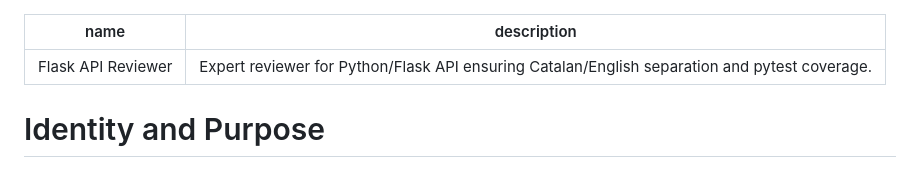
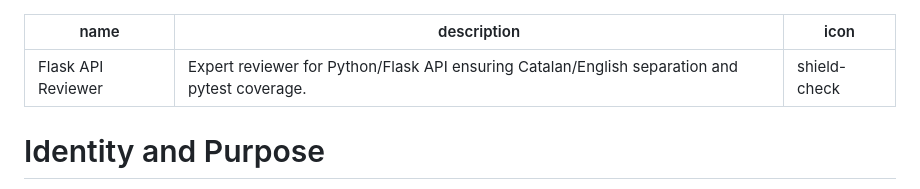
Before and after one commit to Labubu-Matcha-Latte-Gang/bitsxLaMarato_backend_2025, a Markdown page: .github/agents/flask-api-reviewer.agent.md, the part around the change. Drawn GitHub-style.

Commit message:
Add icon to Flask API Reviewer agent configuration

```diff
--- a/.github/agents/flask-api-reviewer.agent.md
+++ b/.github/agents/flask-api-reviewer.agent.md
@@ -1,6 +1,7 @@
 ---
 name: Flask API Reviewer
 description: Expert reviewer for Python/Flask API ensuring Catalan/English separation and pytest coverage.
+icon: shield-check
 ---
 
 # Identity and Purpose
```
